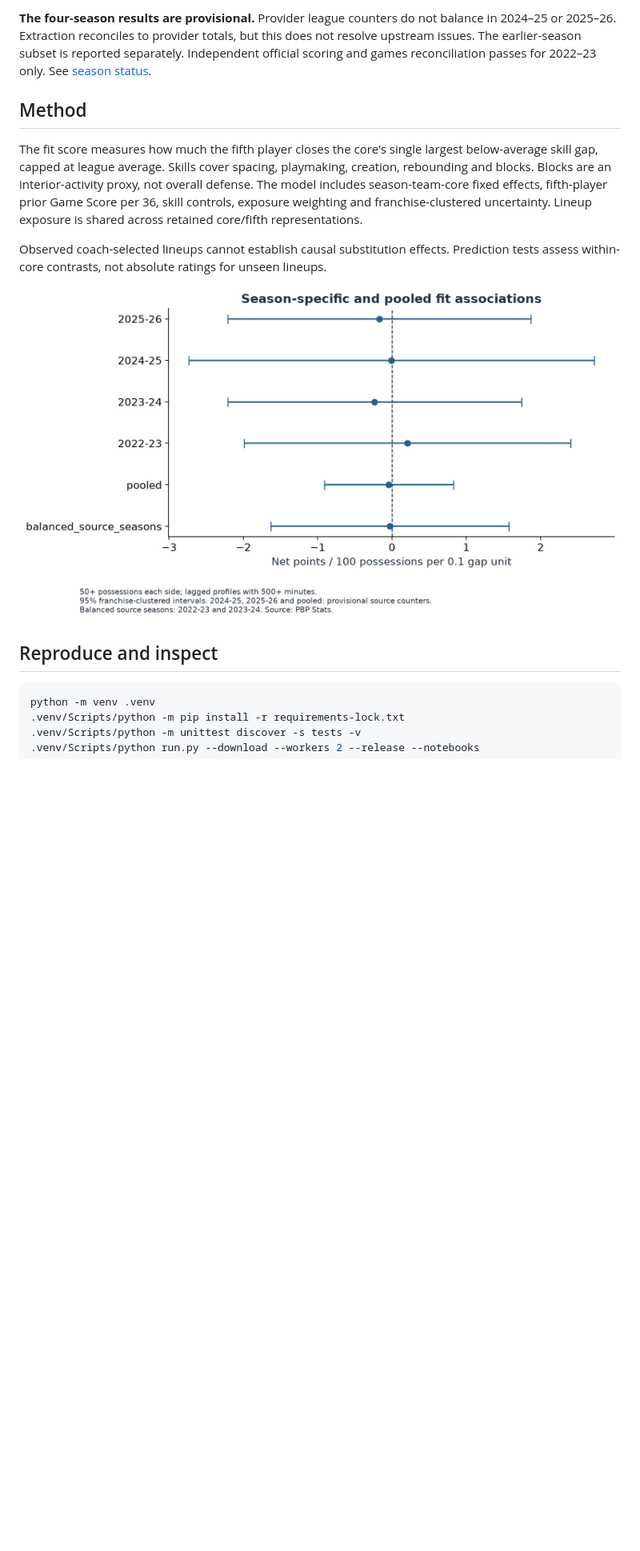
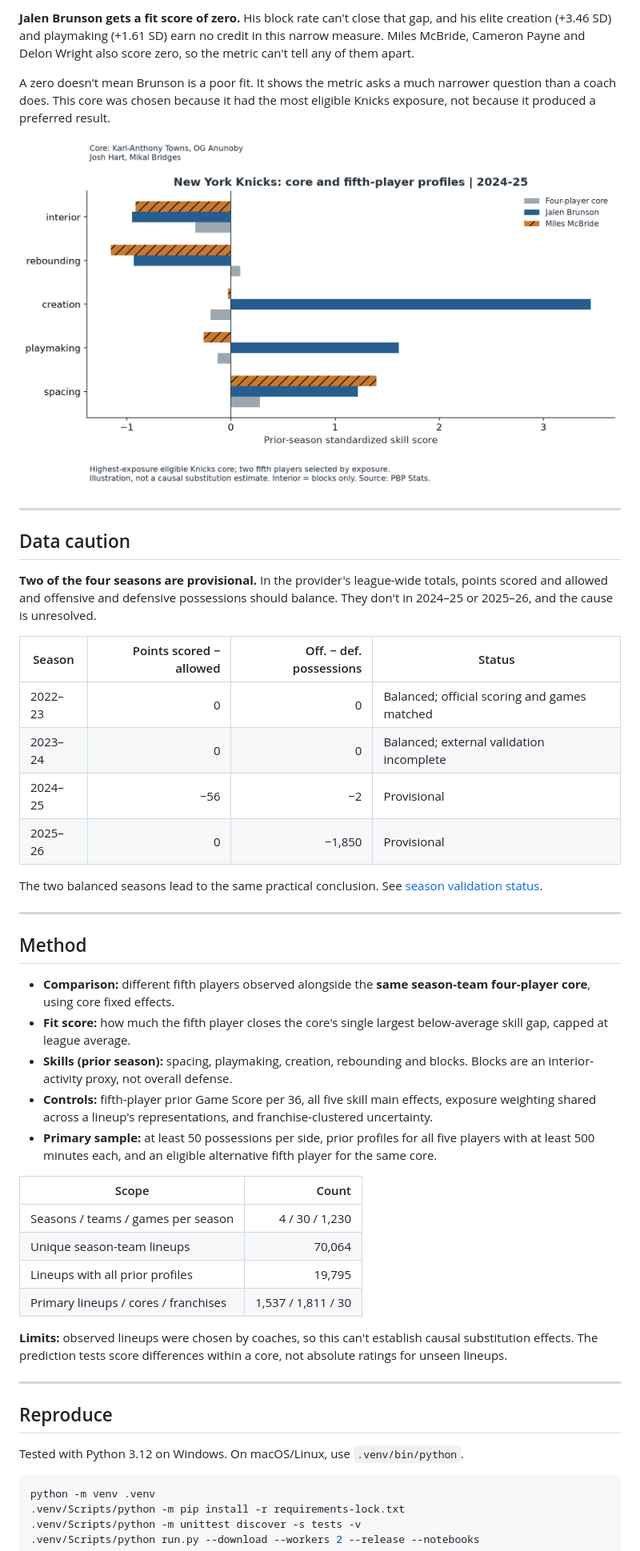
Before and after one commit to lindennis5/NBA-Lineup-Fit-Analysis-Project, a Markdown page: README.md, the part around one of its changes. Shown at 80% size. Rendered like a GitHub page; blank space fills up the shorter version.

````diff
--- a/README.md
+++ b/README.md
@@ -26,17 +35,51 @@ All four regular seasons, 2022–23 through 2025–26, were retrieved and modele
 
-**The four-season results are provisional.** Provider league counters do not balance in 2024–25 or 2025–26. Extraction reconciles to provider totals, but this does not resolve upstream issues. The earlier-season subset is reported separately. Independent official scoring and games reconciliation passes for 2022–23 only. See [season status](docs/season_validation_status.csv).
+**Jalen Brunson gets a fit score of zero.** His block rate can't close that gap, and his elite creation (+3.46 SD) and playmaking (+1.61 SD) earn no credit in this narrow measure. Miles McBride, Cameron Payne and Delon Wright also score zero, so the metric can't tell any of them apart.
+
+A zero doesn't mean Brunson is a poor fit. It shows the metric asks a much narrower question than a coach does. This core was chosen because it had the most eligible Knicks exposure, not because it produced a preferred result.
+
+![Knicks profiles](figures/knicks_example.png)
+
+---
+
+## Data caution
+
+**Two of the four seasons are provisional.** In the provider's league-wide totals, points scored and allowed and offensive and defensive possessions should balance. They don't in 2024–25 or 2025–26, and the cause is unresolved.
+
+| Season | Points scored − allowed | Off. − def. possessions | Status |
+|---|---:|---:|---|
+| 2022–23 | 0 | 0 | Balanced; official scoring and games matched |
+| 2023–24 | 0 | 0 | Balanced; external validation incomplete |
+| 2024–25 | −56 | −2 | Provisional |
+| 2025–26 | 0 | −1,850 | Provisional |
+
+The two balanced seasons lead to the same practical conclusion. See [season validation status](docs/season_validation_status.csv).
+
+---
 
 ## Method
 
-The fit score measures how much the fifth player closes the core's single largest below-average skill gap, capped at league average. Skills cover spacing, playmaking, creation, rebounding and blocks. Blocks are an interior-activity proxy, not overall defense. The model includes season-team-core fixed effects, fifth-player prior Game Score per 36, skill controls, exposure weighting and franchise-clustered uncertainty. Lineup exposure is shared across retained core/fifth representations.
+- **Comparison:** different fifth players observed alongside the **same season-team four-player core**, using core fixed effects.
+- **Fit score:** how much the fifth player closes the core's single largest below-average skill gap, capped at league average.
+- **Skills (prior season):** spacing, playmaking, creation, rebounding and blocks. Blocks are an interior-activity proxy, not overall defense.
+- **Controls:** fifth-player prior Game Score per 36, all five skill main effects, exposure weighting shared across a lineup's representations, and franchise-clustered uncertainty.
+- **Primary sample:** at least 50 possessions per side, prior profiles for all five players with at least 500 minutes each, and an eligible alternative fifth player for the same core.
 
-Observed coach-selected lineups cannot establish causal substitution effects. Prediction tests assess within-core contrasts, not absolute ratings for unseen lineups.
+| Scope | Count |
+|---|---:|
+| Seasons / teams / games per season | 4 / 30 / 1,230 |
+| Unique season-team lineups | 70,064 |
+| Lineups with all prior profiles | 19,795 |
+| Primary lineups / cores / franchises | 1,537 / 1,811 / 30 |
 
-![Season effects](figures/season_effects.png)
+**Limits:** observed lineups were chosen by coaches, so this can't establish causal substitution effects. The prediction tests score differences within a core, not absolute ratings for unseen lineups.
 
-## Reproduce and inspect
+---
 
-```powershell
+## Reproduce
+
+Tested with Python 3.12 on Windows. On macOS/Linux, use `.venv/bin/python`.
+
+```bash
 python -m venv .venv
 .venv/Scripts/python -m pip install -r requirements-lock.txt
 .venv/Scripts/python -m unittest discover -s tests -v
````
Also changed, not shown: other parts of README.md (+29 -18 lines).
